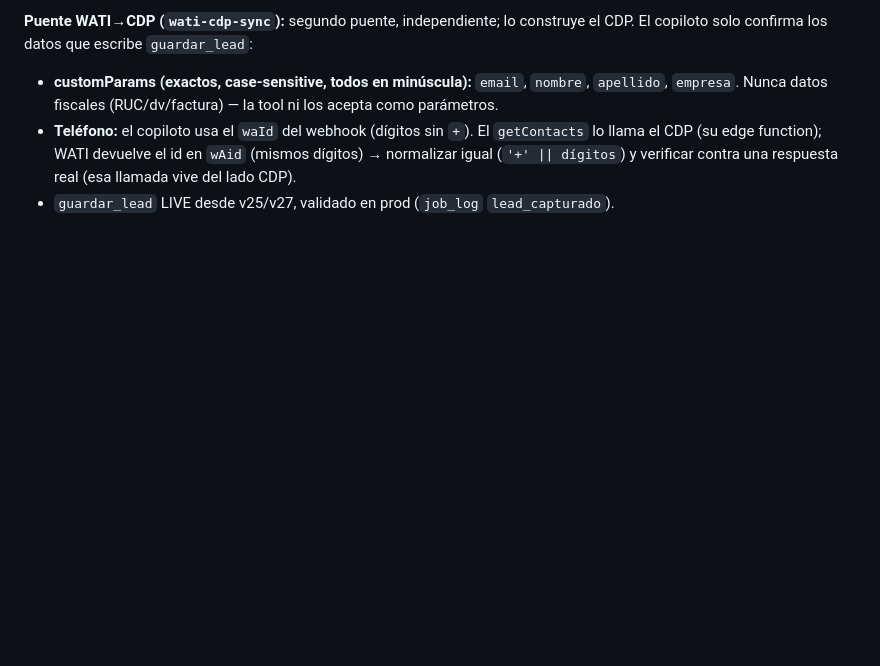
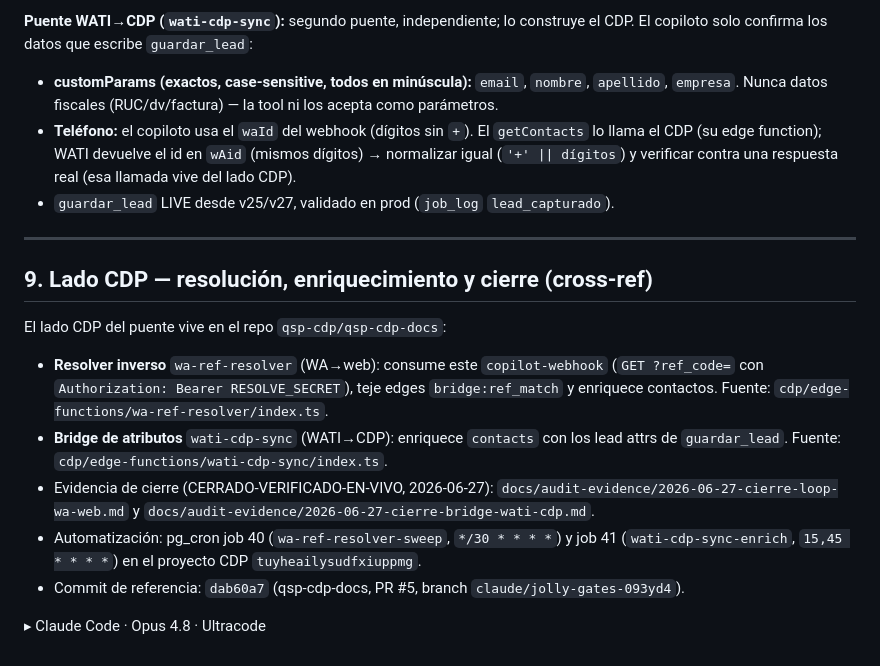
Before and after one commit to qsp-cdp/qsp-ai-agent-wati, a Markdown page: docs/handoff-cdp-ref-code-bridge.md, the part around the change. Rendered like a GitHub page; blank space fills up the shorter version.

Commit message:
docs: cross-ref al lado CDP del puente (resolver + wati-cdp-sync + cierre)
Agrega la seccion 9 a handoff-cdp-ref-code-bridge.md apuntando al lado CDP del
puente (repo qsp-cdp-docs): resolver inverso wa-ref-resolver (WA->web) y bridge
de atributos wati-cdp-sync (WATI->CDP), evidencia de cierre 2026-06-27, pg_cron
jobs 40/41 y el commit de referencia dab60a7 (qsp-cdp-docs PR #5). Solo docs.

Co-Authored-By: Claude Opus 4.8 (1M context) <noreply@anthropic.com>
Claude-Session: https://claude.ai/code/session_018FZr1C6YFuf16xFvL2o35v

```diff
--- a/docs/handoff-cdp-ref-code-bridge.md
+++ b/docs/handoff-cdp-ref-code-bridge.md
@@ -188,3 +188,24 @@ solo confirma los datos que escribe `guardar_lead`:
   CDP (su edge function); WATI devuelve el id en `wAid` (mismos dígitos) → normalizar igual
   (`'+' || dígitos`) y verificar contra una respuesta real (esa llamada vive del lado CDP).
 - `guardar_lead` LIVE desde v25/v27, validado en prod (`job_log` `lead_capturado`).
+
+---
+
+## 9. Lado CDP — resolución, enriquecimiento y cierre (cross-ref)
+
+El lado CDP del puente vive en el repo `qsp-cdp/qsp-cdp-docs`:
+
+- **Resolver inverso** `wa-ref-resolver` (WA→web): consume este `copilot-webhook`
+  (`GET ?ref_code=` con `Authorization: Bearer RESOLVE_SECRET`), teje edges
+  `bridge:ref_match` y enriquece contactos. Fuente:
+  `cdp/edge-functions/wa-ref-resolver/index.ts`.
+- **Bridge de atributos** `wati-cdp-sync` (WATI→CDP): enriquece `contacts` con los
+  lead attrs de `guardar_lead`. Fuente: `cdp/edge-functions/wati-cdp-sync/index.ts`.
+- Evidencia de cierre (CERRADO-VERIFICADO-EN-VIVO, 2026-06-27):
+  `docs/audit-evidence/2026-06-27-cierre-loop-wa-web.md` y
+  `docs/audit-evidence/2026-06-27-cierre-bridge-wati-cdp.md`.
+- Automatización: pg_cron job 40 (`wa-ref-resolver-sweep`, `*/30 * * * *`) y job 41
+  (`wati-cdp-sync-enrich`, `15,45 * * * *`) en el proyecto CDP `tuyheailysudfxiuppmg`.
+- Commit de referencia: `dab60a7` (qsp-cdp-docs, PR #5, branch `claude/jolly-gates-093yd4`).
+
+▸ Claude Code · Opus 4.8 · Ultracode
```
